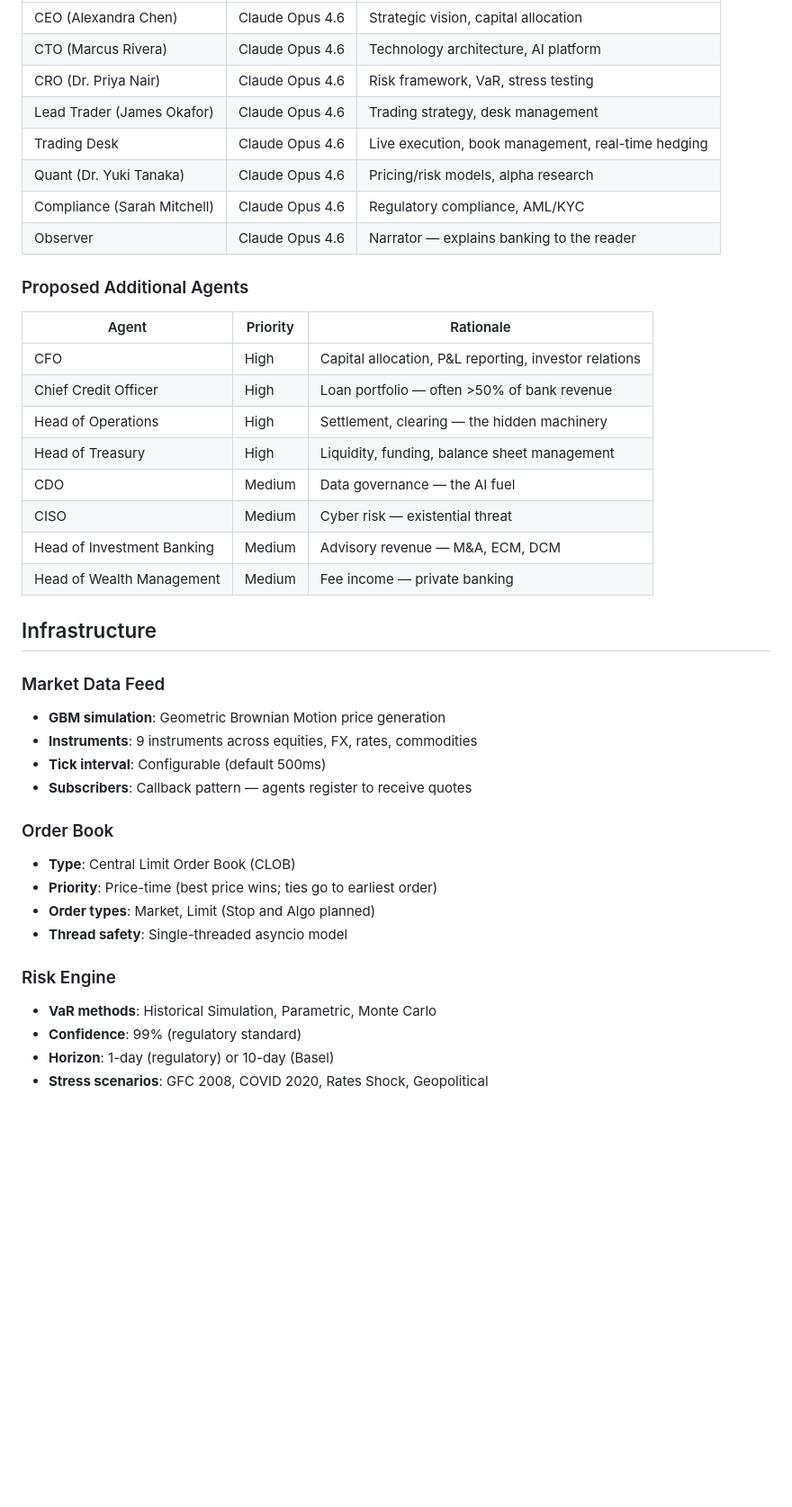
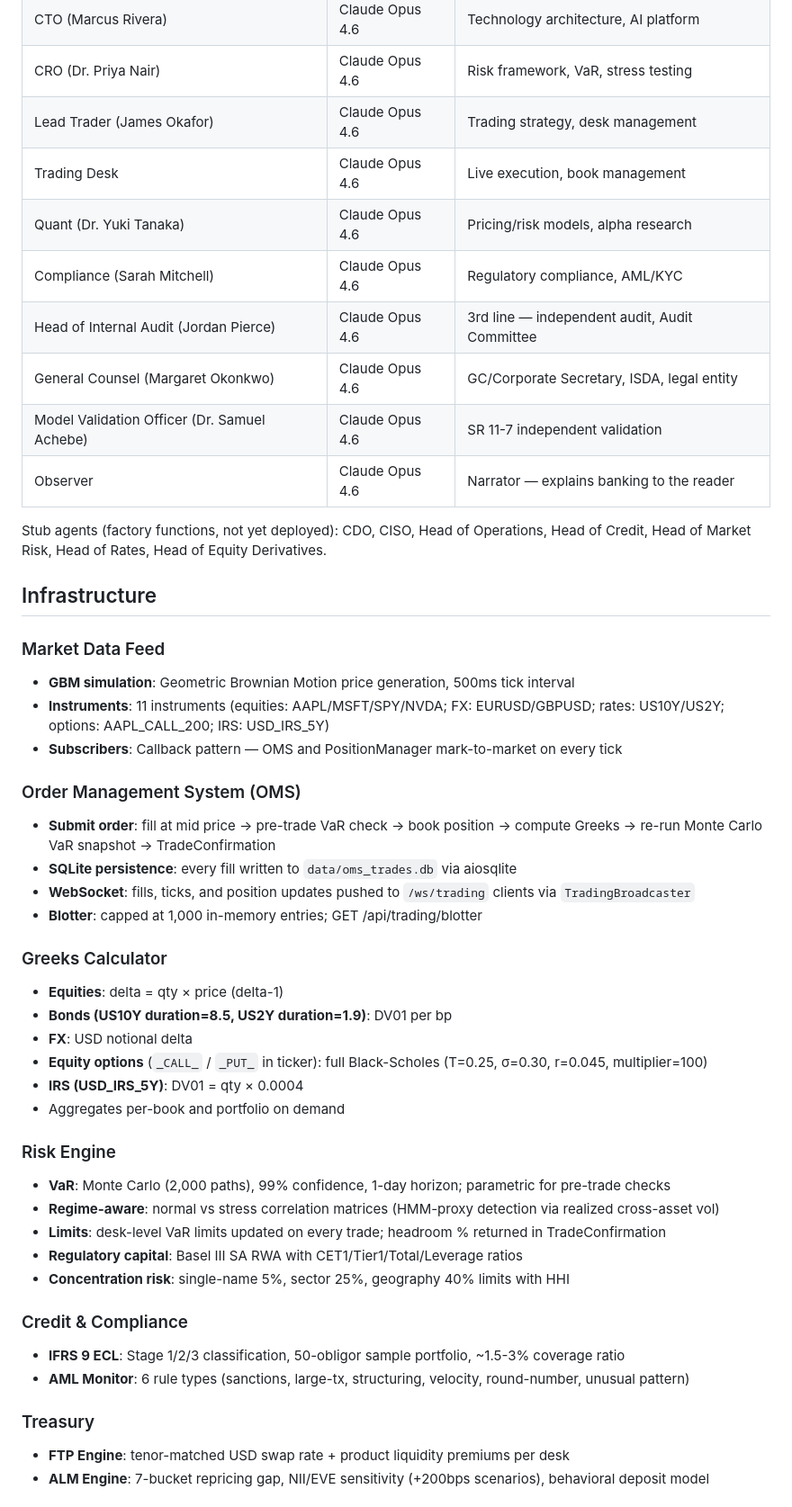
Before and after one commit to bidoai/bank-simulator, a Markdown page: docs/architecture.md, the part around one of its changes. Shown at 90% size. GitHub-like rendering; blank space fills up the shorter version.

Commit message:
docs: update architecture.md to reflect v0.2.0.0 — OMS, Greeks, new agents, full API inventory

```diff
--- a/docs/architecture.md
+++ b/docs/architecture.md
@@ -59,40 +70,49 @@
 | CTO (Marcus Rivera) | Claude Opus 4.6 | Technology architecture, AI platform |
 | CRO (Dr. Priya Nair) | Claude Opus 4.6 | Risk framework, VaR, stress testing |
 | Lead Trader (James Okafor) | Claude Opus 4.6 | Trading strategy, desk management |
-| Trading Desk | Claude Opus 4.6 | Live execution, book management, real-time hedging |
+| Trading Desk | Claude Opus 4.6 | Live execution, book management |
 | Quant (Dr. Yuki Tanaka) | Claude Opus 4.6 | Pricing/risk models, alpha research |
 | Compliance (Sarah Mitchell) | Claude Opus 4.6 | Regulatory compliance, AML/KYC |
+| Head of Internal Audit (Jordan Pierce) | Claude Opus 4.6 | 3rd line — independent audit, Audit Committee |
+| General Counsel (Margaret Okonkwo) | Claude Opus 4.6 | GC/Corporate Secretary, ISDA, legal entity |
+| Model Validation Officer (Dr. Samuel Achebe) | Claude Opus 4.6 | SR 11-7 independent validation |
 | Observer | Claude Opus 4.6 | Narrator — explains banking to the reader |
 
-### Proposed Additional Agents
-
-| Agent | Priority | Rationale |
-|-------|----------|-----------|
-| CFO | High | Capital allocation, P&L reporting, investor relations |
-| Chief Credit Officer | High | Loan portfolio — often >50% of bank revenue |
-| Head of Operations | High | Settlement, clearing — the hidden machinery |
-| Head of Treasury | High | Liquidity, funding, balance sheet management |
-| CDO | Medium | Data governance — the AI fuel |
-| CISO | Medium | Cyber risk — existential threat |
-| Head of Investment Banking | Medium | Advisory revenue — M&A, ECM, DCM |
-| Head of Wealth Management | Medium | Fee income — private banking |
+Stub agents (factory functions, not yet deployed): CDO, CISO, Head of Operations, Head of Credit, Head of Market Risk, Head of Rates, Head of Equity Derivatives.
 
 ## Infrastructure
 
 ### Market Data Feed
-- **GBM simulation**: Geometric Brownian Motion price generation
-- **Instruments**: 9 instruments across equities, FX, rates, commodities
-- **Tick interval**: Configurable (default 500ms)
-- **Subscribers**: Callback pattern — agents register to receive quotes
+- **GBM simulation**: Geometric Brownian Motion price generation, 500ms tick interval
+- **Instruments**: 11 instruments (equities: AAPL/MSFT/SPY/NVDA; FX: EURUSD/GBPUSD; rates: US10Y/US2Y; options: AAPL_CALL_200; IRS: USD_IRS_5Y)
+- **Subscribers**: Callback pattern — OMS and PositionManager mark-to-market on every tick
 
-### Order Book
-- **Type**: Central Limit Order Book (CLOB)
-- **Priority**: Price-time (best price wins; ties go to earliest order)
-- **Order types**: Market, Limit (Stop and Algo planned)
-- **Thread safety**: Single-threaded asyncio model
+### Order Management System (OMS)
+- **Submit order**: fill at mid price → pre-trade VaR check → book position → compute Greeks → re-run Monte Carlo VaR snapshot → TradeConfirmation
+- **SQLite persistence**: every fill written to `data/oms_trades.db` via aiosqlite
+- **WebSocket**: fills, ticks, and position updates pushed to `/ws/trading` clients via `TradingBroadcaster`
+- **Blotter**: capped at 1,000 in-memory entries; GET /api/trading/blotter
+
+### Greeks Calculator
+- **Equities**: delta = qty × price (delta-1)
+- **Bonds (US10Y duration=8.5, US2Y duration=1.9)**: DV01 per bp
+- **FX**: USD notional delta
+- **Equity options** (`_CALL_` / `_PUT_` in ticker): full Black-Scholes (T=0.25, σ=0.30, r=0.045, multiplier=100)
+- **IRS (USD_IRS_5Y)**: DV01 = qty × 0.0004
+- Aggregates per-book and portfolio on demand
 
 ### Risk Engine
-- **VaR methods**: Historical Simulation, Parametric, Monte Carlo
-- **Confidence**: 99% (regulatory standard)
-- **Horizon**: 1-day (regulatory) or 10-day (Basel)
-- **Stress scenarios**: GFC 2008, COVID 2020, Rates Shock, Geopolitical
+- **VaR**: Monte Carlo (2,000 paths), 99% confidence, 1-day horizon; parametric for pre-trade checks
+- **Regime-aware**: normal vs stress correlation matrices (HMM-proxy detection via realized cross-asset vol)
+- **Limits**: desk-level VaR limits updated on every trade; headroom % returned in TradeConfirmation
+- **Regulatory capital**: Basel III SA RWA with CET1/Tier1/Total/Leverage ratios
+- **Concentration risk**: single-name 5%, sector 25%, geography 40% limits with HHI
+
+### Credit & Compliance
+- **IFRS 9 ECL**: Stage 1/2/3 classification, 50-obligor sample portfolio, ~1.5-3% coverage ratio
+- **AML Monitor**: 6 rule types (sanctions, large-tx, structuring, velocity, round-number, unusual pattern)
+
+### Treasury
+- **FTP Engine**: tenor-matched USD swap rate + product liquidity premiums per desk
+- **ALM Engine**: 7-bucket repricing gap, NII/EVE sensitivity (+200bps scenarios), behavioral deposit model
+
```
Also changed, not shown: other parts of docs/architecture.md (+71 -29 lines).
